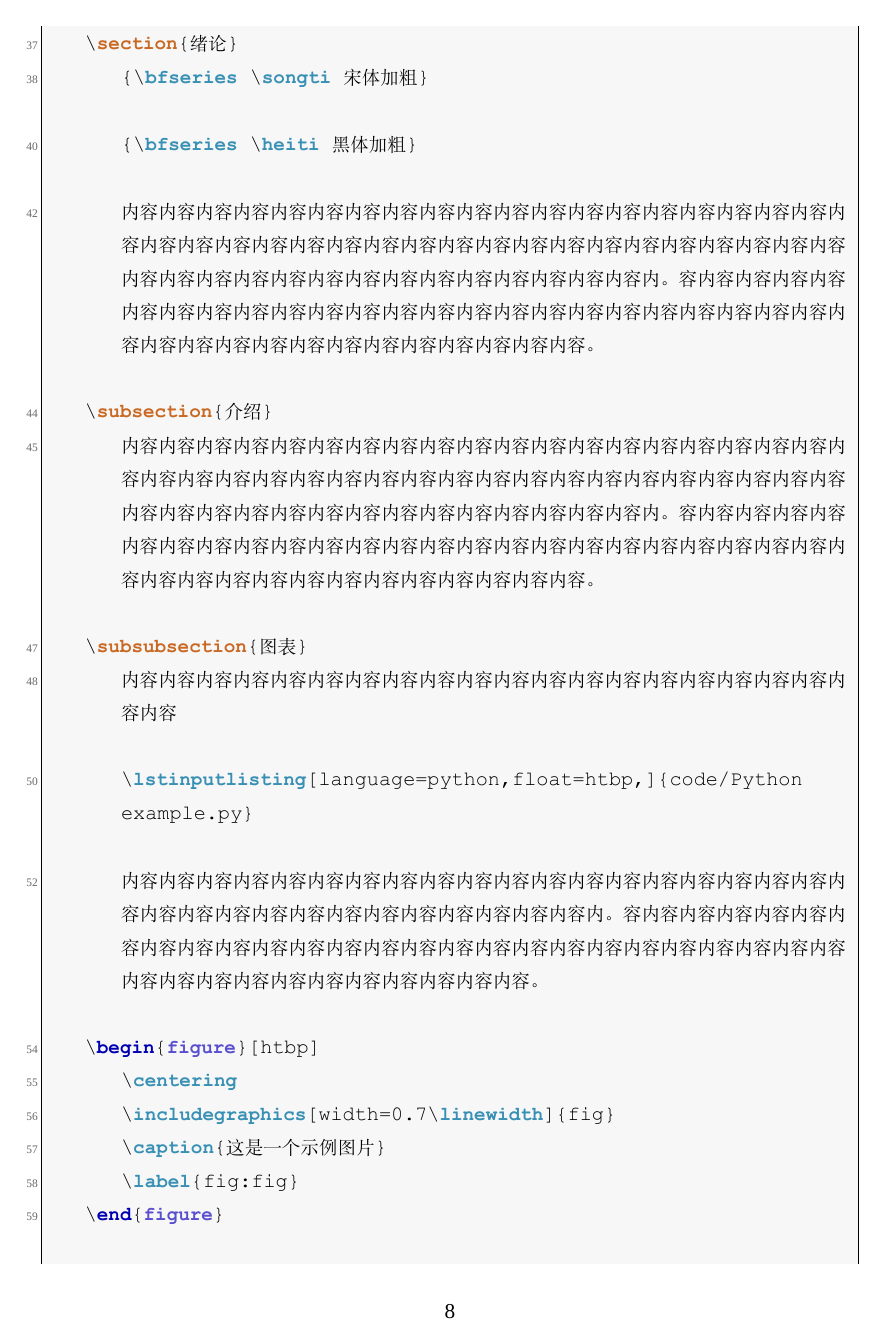
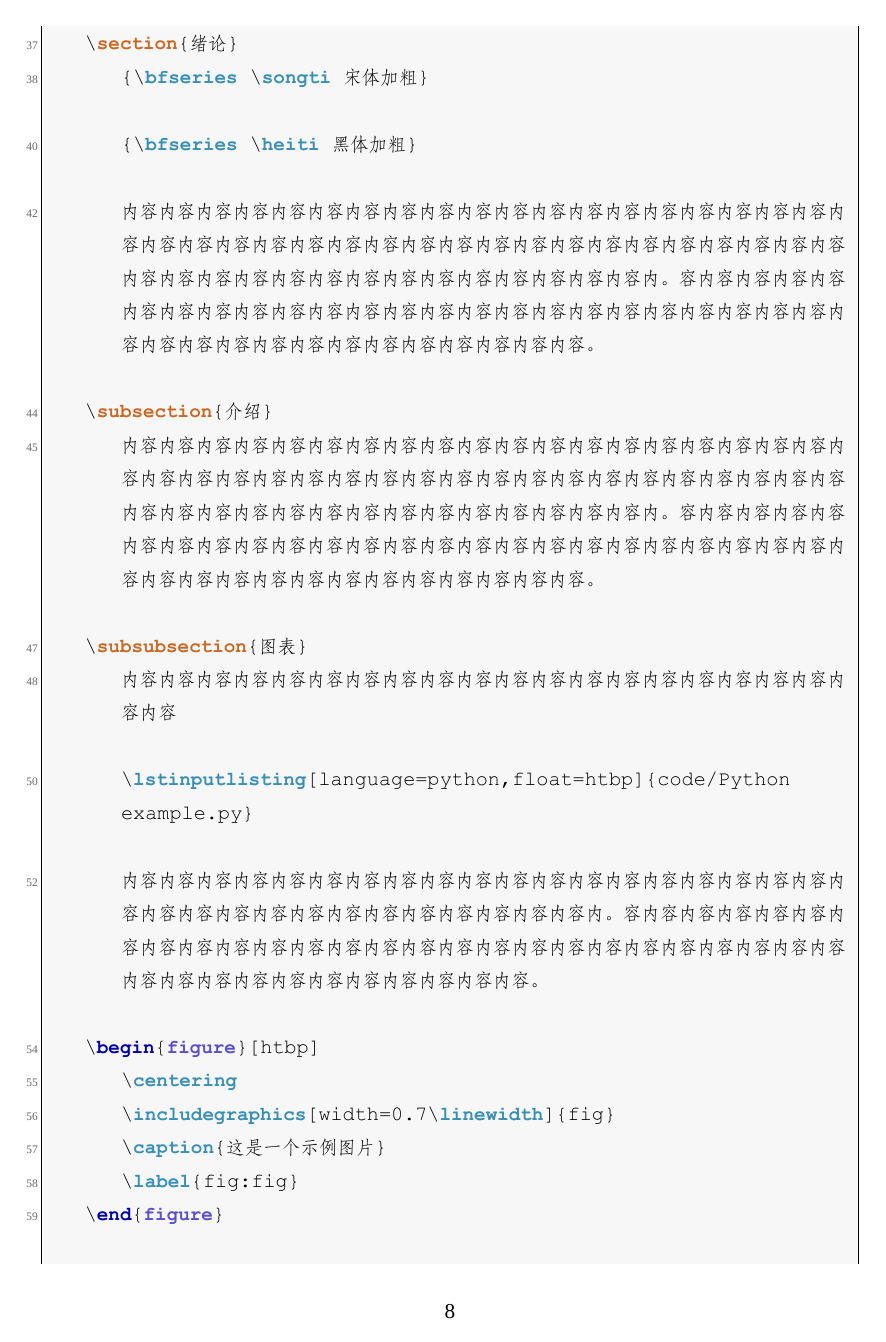
Before and after one commit to Astro-Lee/YNU-thesis-bachelor, a LaTeX document (main.tex, which reads YNUbachelor.cls): page 13 of 17. Compiled offline with XeLaTeX; a missing font is replaced by an installed copy or a similar font.

Commit message:
update listings

```diff
--- a/YNUbachelor.cls
+++ b/YNUbachelor.cls
@@ -24,22 +24,17 @@
 \RequirePackage{xeCJK}
 
 %简体中文 宋体
-\setCJKmainfont{SimSun.ttc}[
-	AutoFakeBold=true,
-	Path=fonts/,
-	UprightFeatures={FontIndex=0},
-]
-\setCJKfamilyfont{song}{SimSun.ttc}[
-	AutoFakeBold=true,
-	Path=fonts/,
-	UprightFeatures={FontIndex=0},
-]
+\setCJKmainfont{SimSun.ttf}[AutoFakeBold=true, Path=fonts/]
+\setCJKfamilyfont{song}{SimSun.ttf}[AutoFakeBold=true, Path=fonts/]
 \newcommand{\songti}{\CJKfamily{song}}
 
 %简体中文 黑体
 \setCJKsansfont{SimHei.ttf}[AutoFakeBold=true, Path=fonts/]
 \setCJKfamilyfont{hei}{SimHei.ttf}[AutoFakeBold=true, Path=fonts/]
 \newcommand{\heiti}{\CJKfamily{hei}}
+
+%简体中文 仿宋
+\setCJKmonofont{SimFang.ttf}[AutoFakeBold=true, Path=fonts/]
 
 %英文衬线字体 Serif
 \setmainfont{TimesNewRoman-Regular.ttf}[
@@ -251,12 +246,13 @@
 \RequirePackage{listings}
 %\renewcommand{\lstlistingname}{代码片段}
 %\renewcommand{\lstlistlistingname}{代码片段目录}
+
 %http://latexcolor.com/
 \lstdefinelanguage{latex}{
 	basicstyle=\small\ttfamily,%整体格式设置
 	backgroundcolor=\color[RGB]{247, 247, 247},
 	%字符列为非等宽
-	columns=fullflexible,
+	flexiblecolumns=true,
 	%换行缩进
 	tabsize=4,
 	showtabs=false,
@@ -304,11 +300,10 @@
 	%章节
 	morekeywords={[7]section,subsection,subsubsection},
 	keywordstyle={[7]\color[RGB]{201, 105, 35}\bfseries},
-	%morecomment=[n][\bfseries]{\\\[}{\\\]},
-	%行内公式
-	%morecomment=[s][\bfseries]{$}{$},
-	%morecomment=[s][\bfseries]{\{}{\}},
 }
+\lstnewenvironment{latexcode}
+{\lstset{language=latex}}
+{}
 
 %==========================================hyperref超链接设置
 \RequirePackage{hyperref}
```
Also changed, not shown: main.tex (+1 -1 lines), latexmkrc, 3 other files.
